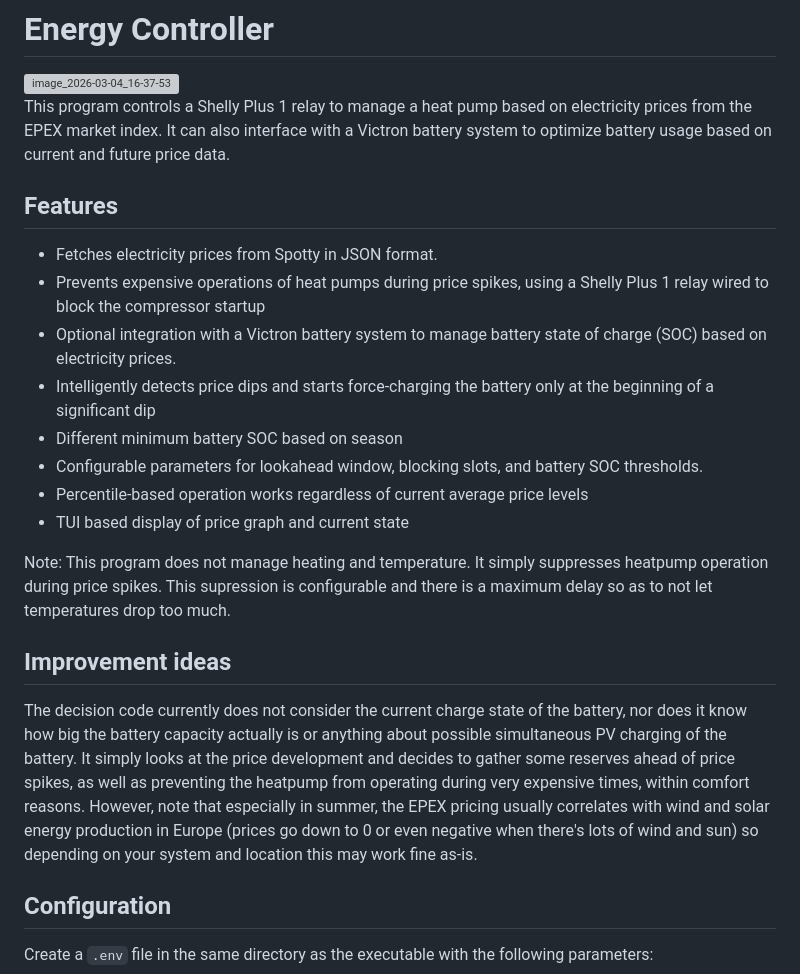
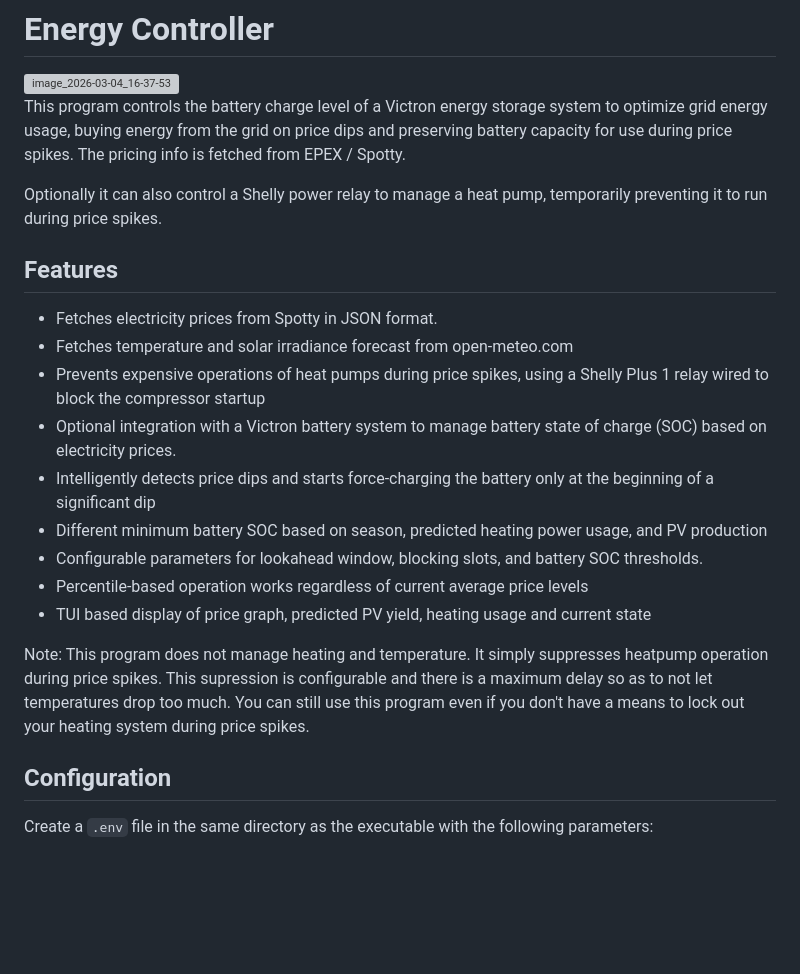
Before and after one commit to dividebysandwich/energy-controller, a Markdown page: readme.md, the part around the change. Drawn GitHub-style; blank space fills up the shorter version; grey boxes are pictures that could not be loaded.

```diff
--- a/readme.md
+++ b/readme.md
@@ -2,25 +2,22 @@
 
 <img width="1234" height="711" alt="image_2026-03-04_16-37-53" src="https://github.com/user-attachments/assets/84413be6-ed54-4a9e-a232-ebd0a3f14ff3" />
 
-This program controls a Shelly Plus 1 relay to manage a heat pump based on electricity prices from the EPEX market index.
-It can also interface with a Victron battery system to optimize battery usage based on current and future price data.
+This program controls the battery charge level of a Victron energy storage system to optimize grid energy usage, buying energy from the grid on price dips and preserving battery capacity for use during price spikes. The pricing info is fetched from EPEX / Spotty.
+
+Optionally it can also control a Shelly power relay to manage a heat pump, temporarily preventing it to run during price spikes.
 
 ## Features
 - Fetches electricity prices from Spotty in JSON format.
+- Fetches temperature and solar irradiance forecast from open-meteo.com
 - Prevents expensive operations of heat pumps during price spikes, using a Shelly Plus 1 relay wired to block the compressor startup
 - Optional integration with a Victron battery system to manage battery state of charge (SOC) based on electricity prices.
 - Intelligently detects price dips and starts force-charging the battery only at the beginning of a significant dip
-- Different minimum battery SOC based on season
+- Different minimum battery SOC based on season, predicted heating power usage, and PV production
 - Configurable parameters for lookahead window, blocking slots, and battery SOC thresholds.
 - Percentile-based operation works regardless of current average price levels
-- TUI based display of price graph and current state
+- TUI based display of price graph, predicted PV yield, heating usage and current state
 
-Note: This program does not manage heating and temperature. It simply suppresses heatpump operation during price spikes. This supression is configurable and there is a maximum delay so as to not let temperatures drop too much.
-
-## Improvement ideas
-
-The decision code currently does not consider the current charge state of the battery, nor does it know how big the battery capacity actually is or anything about possible simultaneous PV charging of the battery. It simply looks at the price development and decides to gather some reserves ahead of price spikes, as well as preventing the heatpump from operating during very expensive times, within comfort reasons.
-However, note that especially in summer, the EPEX pricing usually correlates with wind and solar energy production in Europe (prices go down to 0 or even negative when there's lots of wind and sun) so depending on your system and location this may work fine as-is.
+Note: This program does not manage heating and temperature. It simply suppresses heatpump operation during price spikes. This supression is configurable and there is a maximum delay so as to not let temperatures drop too much. You can still use this program even if you don't have a means to lock out your heating system during price spikes.
 
 ## Configuration
 
```
